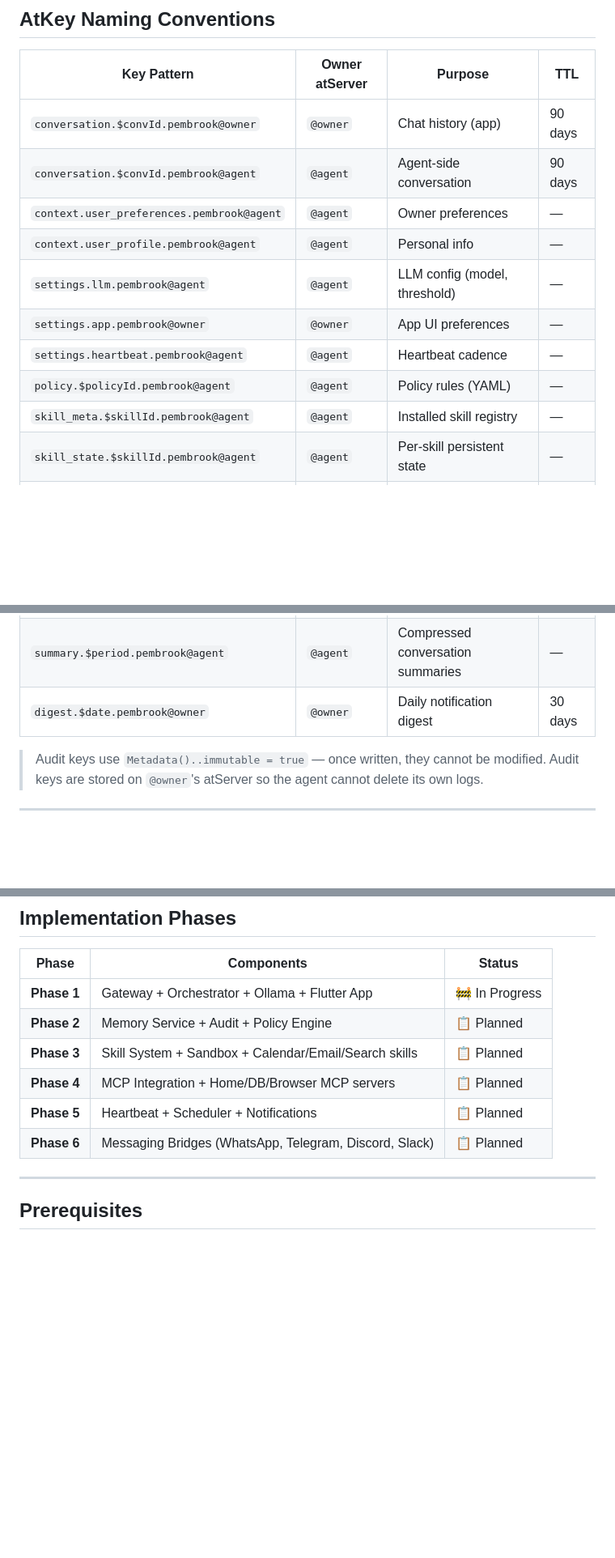
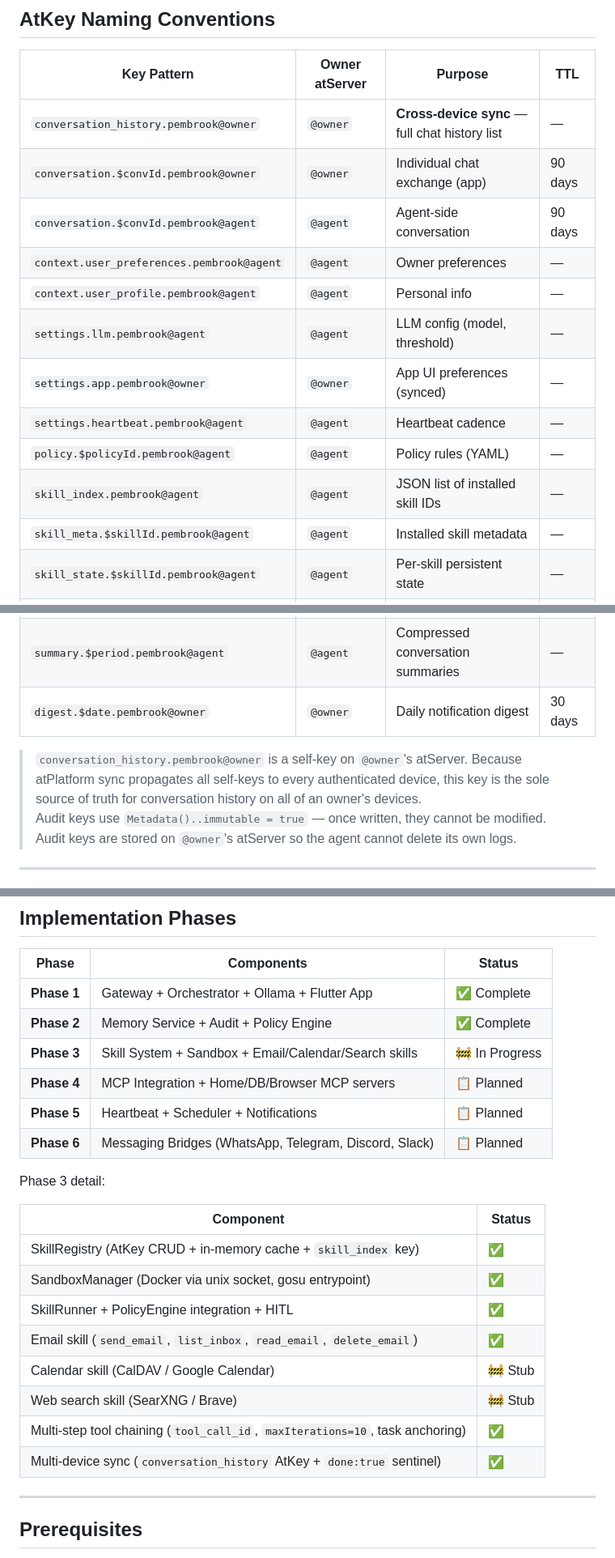
Before and after one commit to pembrook-ai/Pembrook, a Markdown page: README.md, 3 parts joined by grey strips. Shown at 81% size. GitHub-like rendering; blank space fills up the shorter version.

```diff
--- a/README.md
+++ b/README.md
@@ -137,15 +137,17 @@ Key format: `keyname.pembrook@atsign`
 
 | Key Pattern | Owner atServer | Purpose | TTL |
 |---|---|---|---|
-| `conversation.$convId.pembrook@owner` | `@owner` | Chat history (app) | 90 days |
+| `conversation_history.pembrook@owner` | `@owner` | **Cross-device sync** — full chat history list | — |
+| `conversation.$convId.pembrook@owner` | `@owner` | Individual chat exchange (app) | 90 days |
 | `conversation.$convId.pembrook@agent` | `@agent` | Agent-side conversation | 90 days |
 | `context.user_preferences.pembrook@agent` | `@agent` | Owner preferences | — |
 | `context.user_profile.pembrook@agent` | `@agent` | Personal info | — |
 | `settings.llm.pembrook@agent` | `@agent` | LLM config (model, threshold) | — |
-| `settings.app.pembrook@owner` | `@owner` | App UI preferences | — |
+| `settings.app.pembrook@owner` | `@owner` | App UI preferences (synced) | — |
 | `settings.heartbeat.pembrook@agent` | `@agent` | Heartbeat cadence | — |
 | `policy.$policyId.pembrook@agent` | `@agent` | Policy rules (YAML) | — |
-| `skill_meta.$skillId.pembrook@agent` | `@agent` | Installed skill registry | — |
+| `skill_index.pembrook@agent` | `@agent` | JSON list of installed skill IDs | — |
+| `skill_meta.$skillId.pembrook@agent` | `@agent` | Installed skill metadata | — |
 | `skill_state.$skillId.pembrook@agent` | `@agent` | Per-skill persistent state | — |
 | `schedule.$taskId.pembrook@agent` | `@agent` | Scheduled task definition | — |
 | `task.$taskId.pembrook@agent` | `@agent` | Active task state | — |
@@ -157,6 +159,7 @@ Key format: `keyname.pembrook@atsign`
 | `summary.$period.pembrook@agent` | `@agent` | Compressed conversation summaries | — |
 | `digest.$date.pembrook@owner` | `@owner` | Daily notification digest | 30 days |
 
+> `conversation_history.pembrook@owner` is a self-key on `@owner`'s atServer. Because atPlatform sync propagates all self-keys to every authenticated device, this key is the sole source of truth for conversation history on all of an owner's devices.
 > Audit keys use `Metadata()..immutable = true` — once written, they cannot be modified.
 > Audit keys are stored on `@owner`'s atServer so the agent cannot delete its own logs.
 
@@ -327,12 +369,25 @@ nmap -p- localhost  # should show 0 open ports (Ollama binds loopback only)
 
 | Phase | Components | Status |
 |---|---|---|
-| **Phase 1** | Gateway + Orchestrator + Ollama + Flutter App | 🚧 In Progress |
-| **Phase 2** | Memory Service + Audit + Policy Engine | 📋 Planned |
-| **Phase 3** | Skill System + Sandbox + Calendar/Email/Search skills | 📋 Planned |
+| **Phase 1** | Gateway + Orchestrator + Ollama + Flutter App | ✅ Complete |
+| **Phase 2** | Memory Service + Audit + Policy Engine | ✅ Complete |
+| **Phase 3** | Skill System + Sandbox + Email/Calendar/Search skills | 🚧 In Progress |
 | **Phase 4** | MCP Integration + Home/DB/Browser MCP servers | 📋 Planned |
 | **Phase 5** | Heartbeat + Scheduler + Notifications | 📋 Planned |
 | **Phase 6** | Messaging Bridges (WhatsApp, Telegram, Discord, Slack) | 📋 Planned |
+
+Phase 3 detail:
+
+| Component | Status |
+|---|---|
+| SkillRegistry (AtKey CRUD + in-memory cache + `skill_index` key) | ✅ |
+| SandboxManager (Docker via unix socket, gosu entrypoint) | ✅ |
+| SkillRunner + PolicyEngine integration + HITL | ✅ |
+| Email skill (`send_email`, `list_inbox`, `read_email`, `delete_email`) | ✅ |
+| Calendar skill (CalDAV / Google Calendar) | 🚧 Stub |
+| Web search skill (SearXNG / Brave) | 🚧 Stub |
+| Multi-step tool chaining (`tool_call_id`, `maxIterations=10`, task anchoring) | ✅ |
+| Multi-device sync (`conversation_history` AtKey + `done:true` sentinel) | ✅ |
 
 ---
 
```
Also changed, not shown: other parts of README.md (+85 -46 lines).
